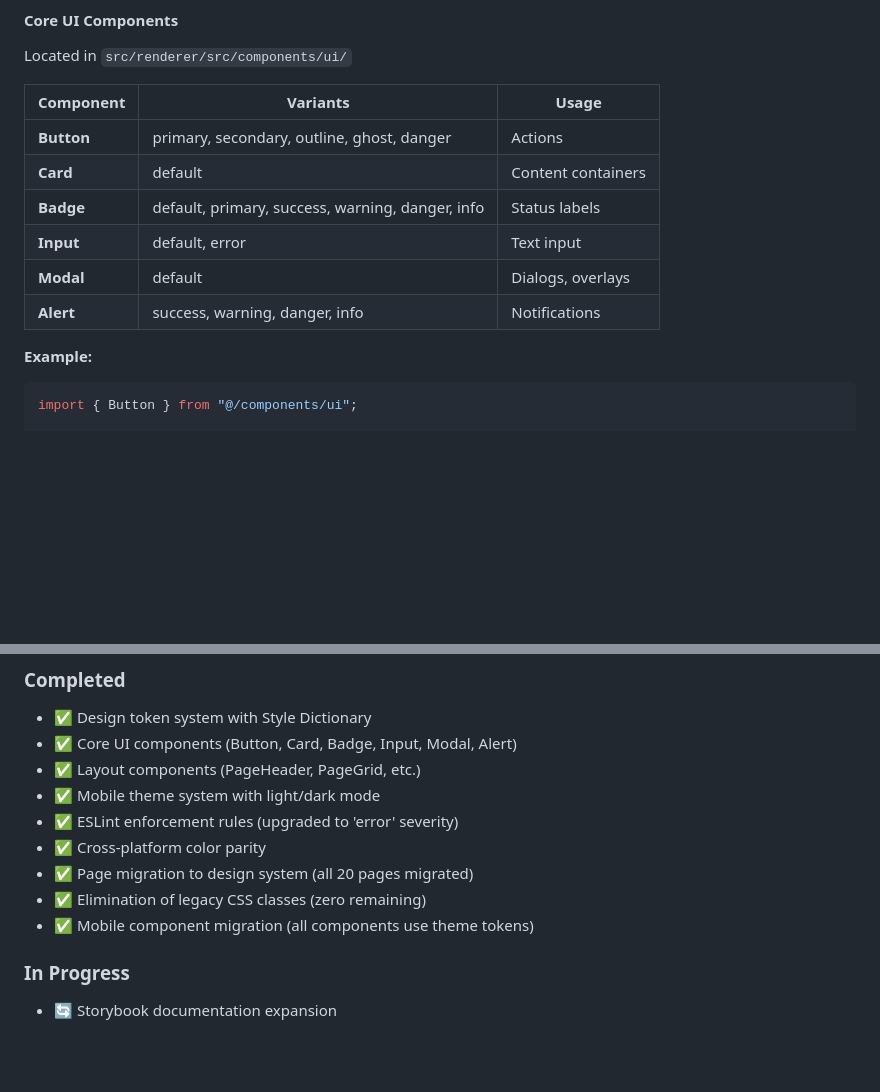
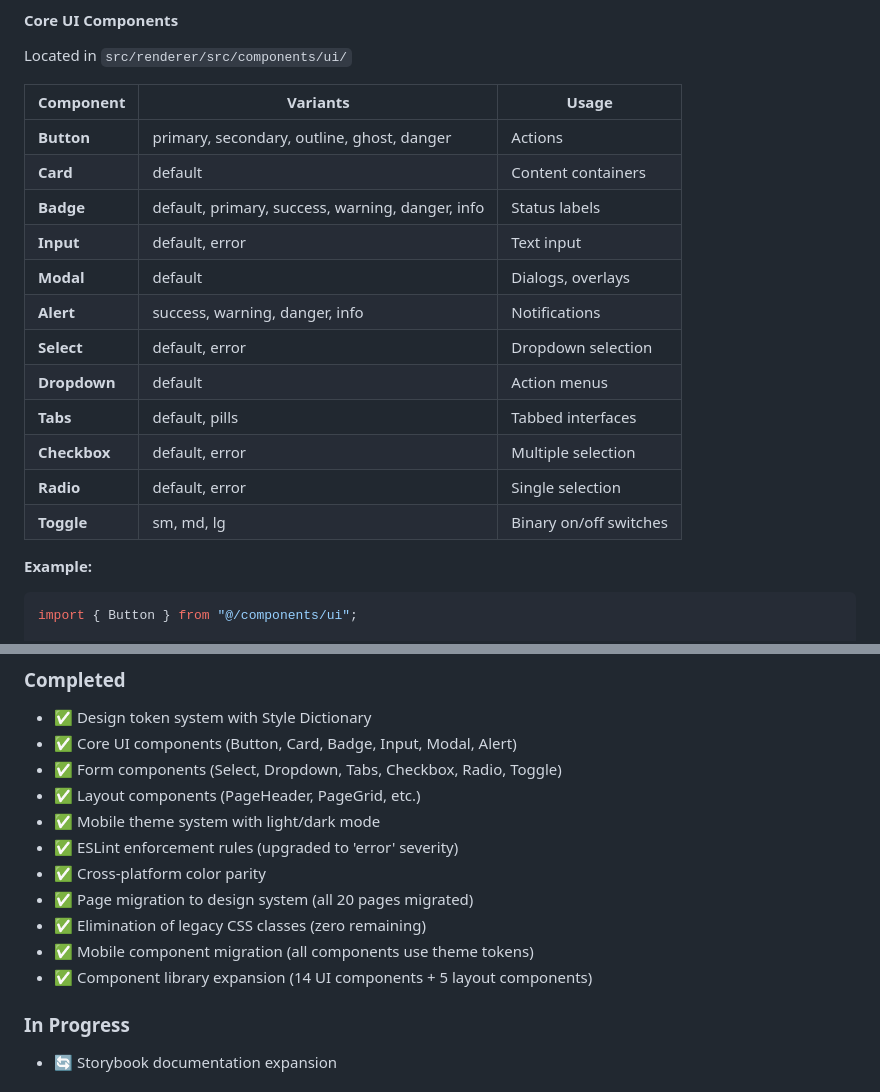
Before and after one commit to scoblelife/homeschool, a Markdown page: DESIGN_SYSTEM.md, 2 parts joined by grey strips. Rendered like a GitHub page; blank space fills up the shorter version.

Commit message:
Update DESIGN_SYSTEM.md with Phase 2 completion
Updated component library documentation:
- Added 6 new components to Core UI table (Select, Dropdown, Tabs, Checkbox, Radio, Toggle)
- Updated roadmap to mark Phase 2 complete
- Total component count: 14 UI components + 5 layout components

Phase 2 complete: Component Library Expansion
- ✅ Select (Headless UI Listbox wrapper)
- ✅ Dropdown (Headless UI Menu wrapper)
- ✅ Tabs (default and pills variants)
- ✅ Checkbox (with label and helper text)
- ✅ Radio (individual and group components)
- ✅ Toggle (Switch with sm/md/lg sizes)

All components:
- Use semantic design tokens
- Full TypeScript support
- Comprehensive Storybook stories
- Accessibility features

Co-Authored-By: Claude Opus 4.5 <noreply@anthropic.com>

```diff
--- a/DESIGN_SYSTEM.md
+++ b/DESIGN_SYSTEM.md
@@ -95,14 +95,20 @@ npm run tokens:build
 
 Located in `src/renderer/src/components/ui/`
 
-| Component  | Variants                                         | Usage              |
-| ---------- | ------------------------------------------------ | ------------------ |
-| **Button** | primary, secondary, outline, ghost, danger       | Actions            |
-| **Card**   | default                                          | Content containers |
-| **Badge**  | default, primary, success, warning, danger, info | Status labels      |
-| **Input**  | default, error                                   | Text input         |
-| **Modal**  | default                                          | Dialogs, overlays  |
-| **Alert**  | success, warning, danger, info                   | Notifications      |
+| Component    | Variants                                         | Usage                  |
+| ------------ | ------------------------------------------------ | ---------------------- |
+| **Button**   | primary, secondary, outline, ghost, danger       | Actions                |
+| **Card**     | default                                          | Content containers     |
+| **Badge**    | default, primary, success, warning, danger, info | Status labels          |
+| **Input**    | default, error                                   | Text input             |
+| **Modal**    | default                                          | Dialogs, overlays      |
+| **Alert**    | success, warning, danger, info                   | Notifications          |
+| **Select**   | default, error                                   | Dropdown selection     |
+| **Dropdown** | default                                          | Action menus           |
+| **Tabs**     | default, pills                                   | Tabbed interfaces      |
+| **Checkbox** | default, error                                   | Multiple selection     |
+| **Radio**    | default, error                                   | Single selection       |
+| **Toggle**   | sm, md, lg                                       | Binary on/off switches |
 
 **Example:**
 
@@ -546,6 +552,7 @@ npm run lint --fix
 
 - ✅ Design token system with Style Dictionary
 - ✅ Core UI components (Button, Card, Badge, Input, Modal, Alert)
+- ✅ Form components (Select, Dropdown, Tabs, Checkbox, Radio, Toggle)
 - ✅ Layout components (PageHeader, PageGrid, etc.)
 - ✅ Mobile theme system with light/dark mode
 - ✅ ESLint enforcement rules (upgraded to 'error' severity)
@@ -553,6 +560,7 @@ npm run lint --fix
 - ✅ Page migration to design system (all 20 pages migrated)
 - ✅ Elimination of legacy CSS classes (zero remaining)
 - ✅ Mobile component migration (all components use theme tokens)
+- ✅ Component library expansion (14 UI components + 5 layout components)
 
 ### In Progress
 
```
